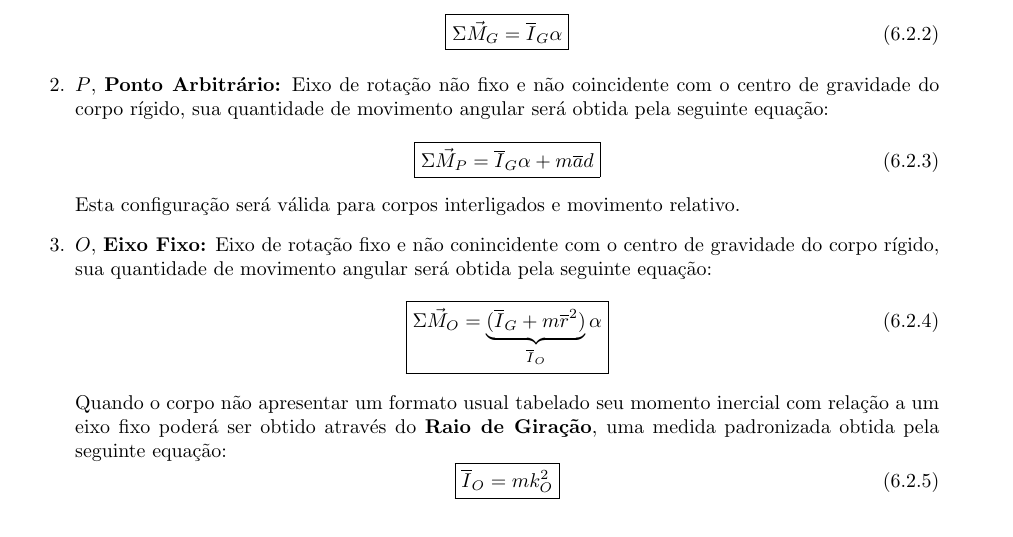
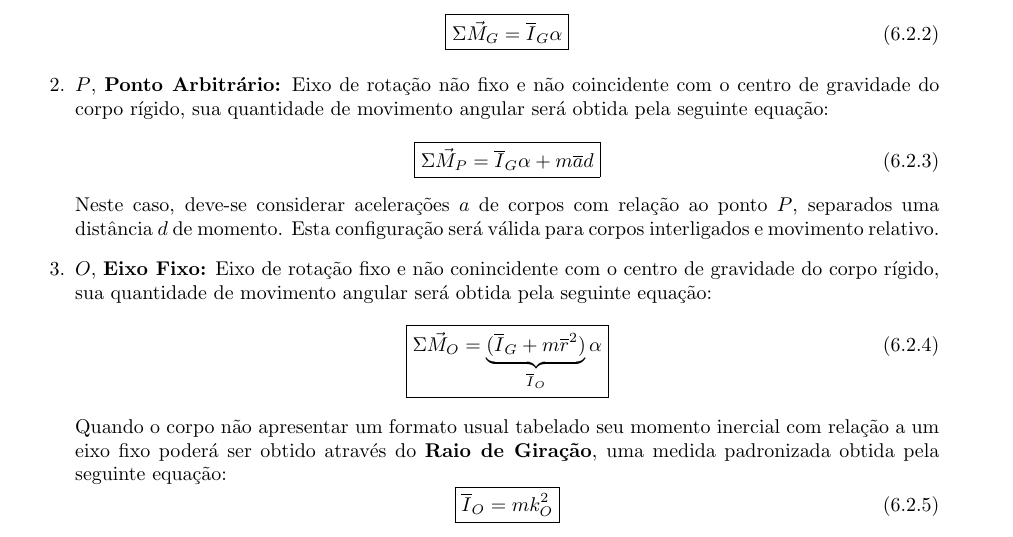
Before and after one commit to tr0fin0/classes_unicamp, a LaTeX document (em404/em404.tex): part of page 19 of 21, cut so that both start at the same text. Compiled offline with pdfLaTeX.

Commit message:
:construction: edit text

```diff
--- a/em404/em404.tex
+++ b/em404/em404.tex
@@ -1139,7 +1139,7 @@
                                 \overline{I}_{G}\alpha + m\overline{a}d
                             }
                         \end{equation}
-                    Esta configuração será válida para corpos interligados e movimento relativo.
+                    Neste caso, deve-se considerar acelerações $a$ de corpos com relação ao ponto $P$, separados uma distância $d$ de momento. Esta configuração será válida para corpos interligados e movimento relativo.
 
                     \item $O$, \textbf{Eixo Fixo:} Eixo de rotação fixo e não conincidente com o centro de gravidade do corpo rígido, sua quantidade de movimento angular será obtida pela seguinte equação:
                         \begin{equation}
```
